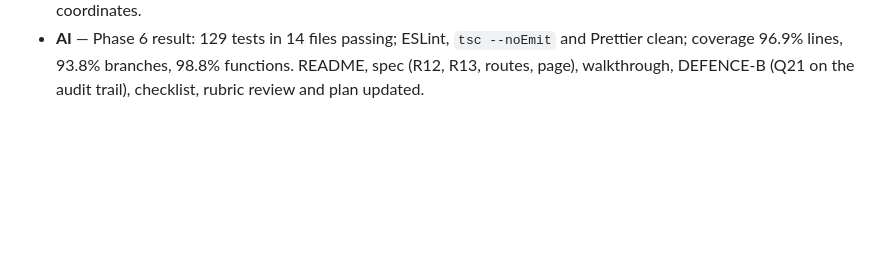
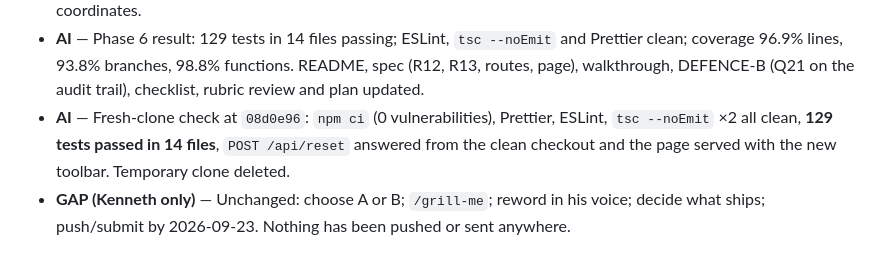
Before and after one commit to kennethross/ee-flash-sales, a Markdown page: docs/working/JOURNAL.md, the part around the change. Rendered like a GitHub page; blank space fills up the shorter version.

Commit message:
docs(internal): phase 6 fresh-clone check

```diff
--- a/docs/working/JOURNAL.md
+++ b/docs/working/JOURNAL.md
@@ -284,3 +284,8 @@ there. This folder started as a copy of A's `docs/`; A's copies were deleted on
 - **AI** — Phase 6 result: 129 tests in 14 files passing; ESLint, `tsc --noEmit` and Prettier clean;
   coverage 96.9% lines, 93.8% branches, 98.8% functions. README, spec (R12, R13, routes, page),
   walkthrough, DEFENCE-B (Q21 on the audit trail), checklist, rubric review and plan updated.
+- **AI** — Fresh-clone check at `08d0e96`: `npm ci` (0 vulnerabilities), Prettier, ESLint,
+  `tsc --noEmit` ×2 all clean, **129 tests passed in 14 files**, `POST /api/reset` answered from
+  the clean checkout and the page served with the new toolbar. Temporary clone deleted.
+- **GAP (Kenneth only)** — Unchanged: choose A or B; `/grill-me`; reword in his voice; decide what
+  ships; push/submit by 2026-09-23. Nothing has been pushed or sent anywhere.
```
